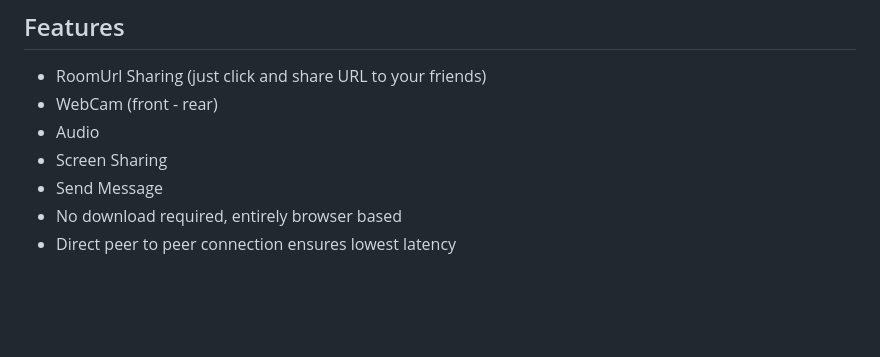
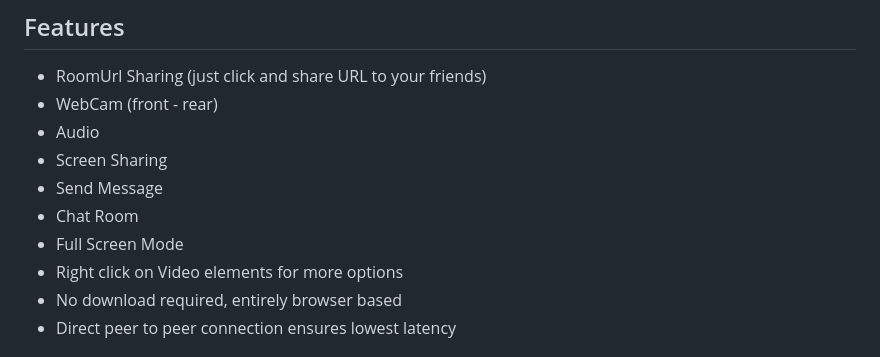
Before and after one commit to miroslavpejic85/mirotalk, a Markdown page: README.md, the part around the change. Drawn GitHub-style; blank space fills up the shorter version.

Commit message:
[mirotalk] - implement chat-room

```diff
--- a/README.md
+++ b/README.md
@@ -34,6 +34,9 @@ Open the app in one of following **supported browser**
 - Audio
 - Screen Sharing
 - Send Message
+- Chat Room
+- Full Screen Mode
+- Right click on Video elements for more options
 - No download required, entirely browser based
 - Direct peer to peer connection ensures lowest latency
 
```
Also changed, not shown: www/images/friend.png (added), www/images/programmer.png (added), 4 other files.
